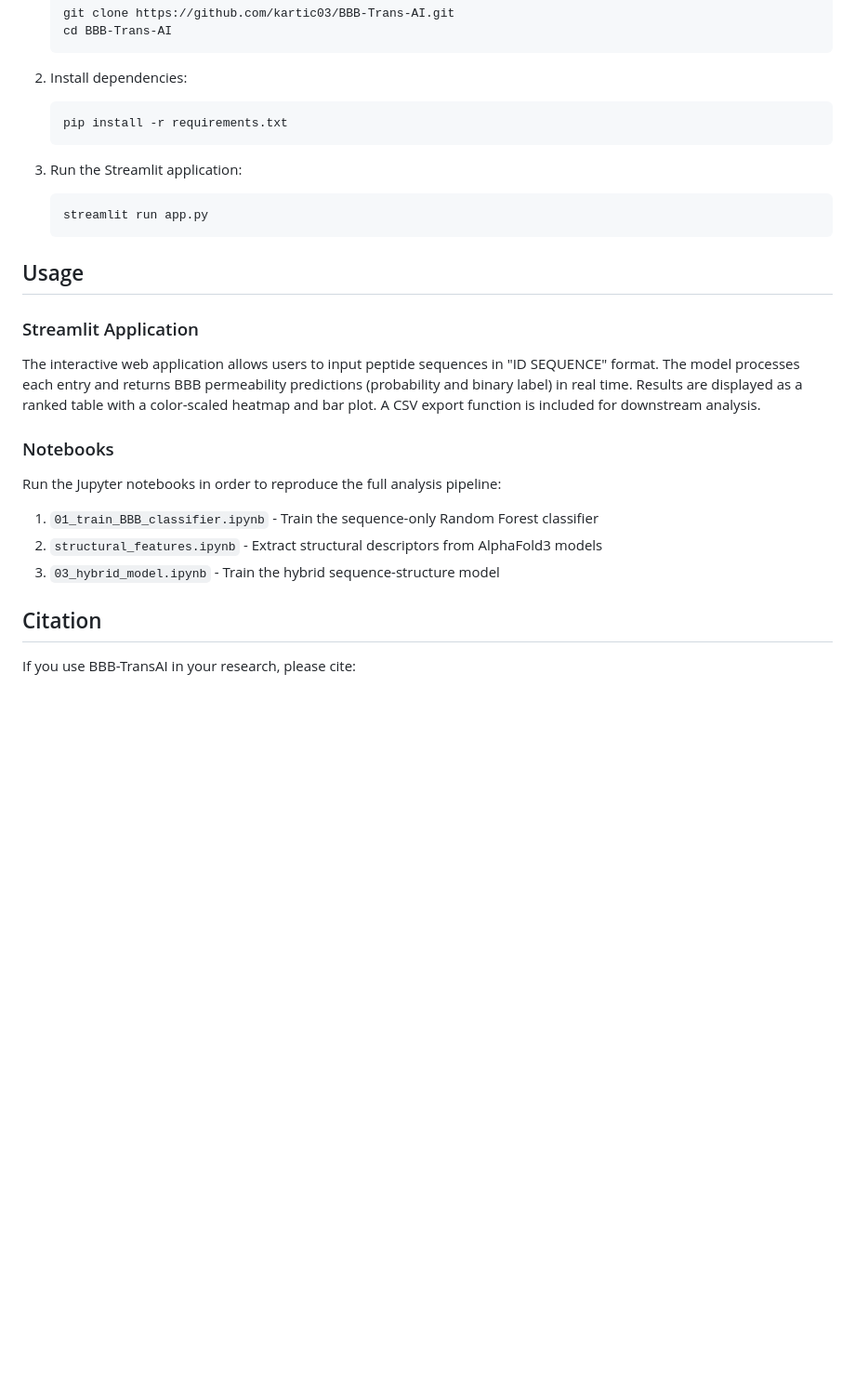
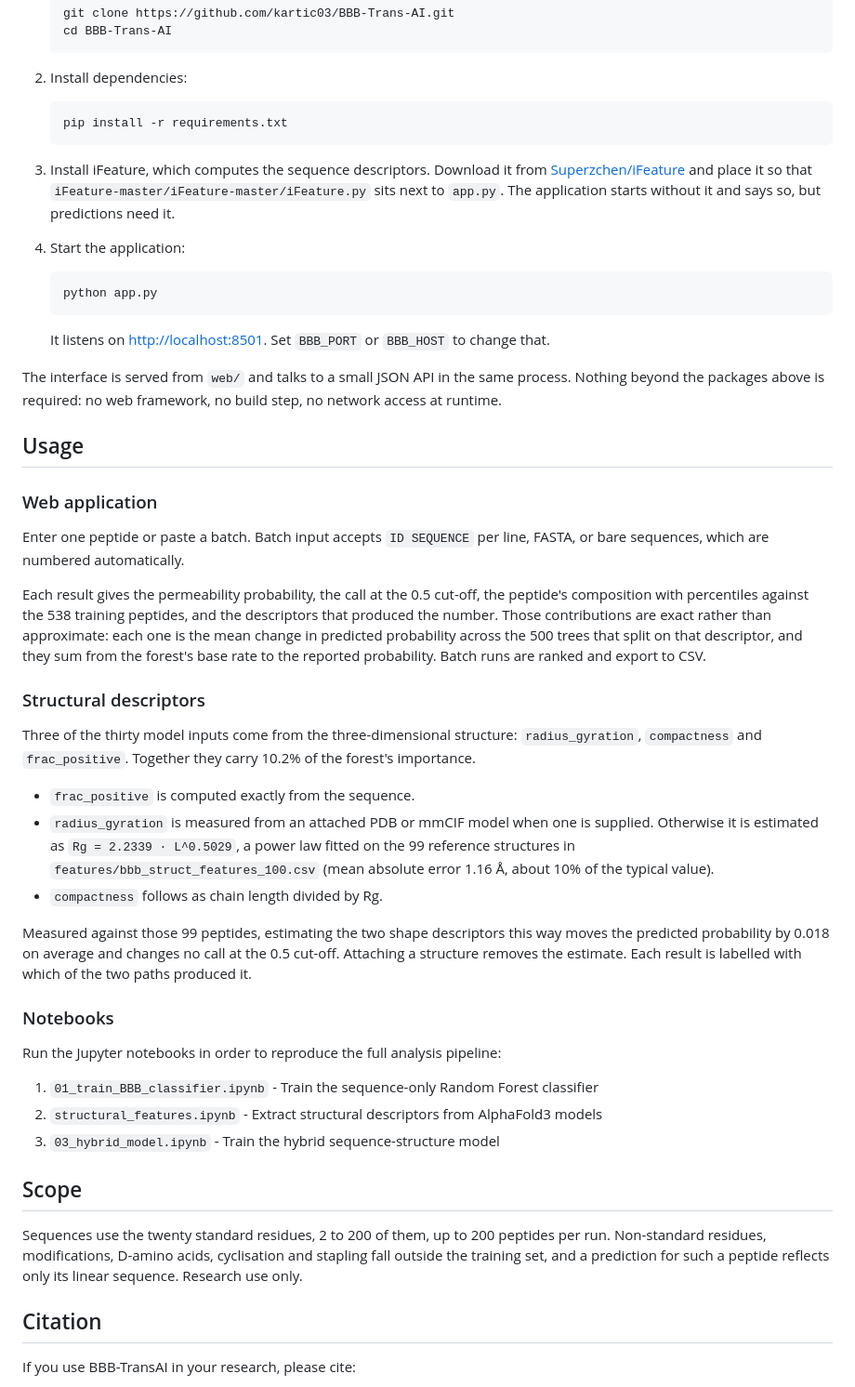
Before and after one commit to kartic03/BBB-Trans-AI, a Markdown page: README.md, the part around one of its changes. Shown at 93% size. Drawn GitHub-style; blank space fills up the shorter version.

````diff
--- a/README.md
+++ b/README.md
@@ -38,21 +43,64 @@ BBB-Trans-AI/
    pip install -r requirements.txt
    ```
 
-3. Run the Streamlit application:
+3. Install iFeature, which computes the sequence descriptors. Download it from
+   [Superzchen/iFeature](https://github.com/Superzchen/iFeature) and place it so that
+   `iFeature-master/iFeature-master/iFeature.py` sits next to `app.py`. The application
+   starts without it and says so, but predictions need it.
+
+4. Start the application:
    ```bash
-   streamlit run app.py
+   python app.py
    ```
+   It listens on <http://localhost:8501>. Set `BBB_PORT` or `BBB_HOST` to change that.
+
+The interface is served from `web/` and talks to a small JSON API in the same process.
+Nothing beyond the packages above is required: no web framework, no build step, no
+network access at runtime.
 
 ## Usage
 
-### Streamlit Application
-The interactive web application allows users to input peptide sequences in "ID SEQUENCE" format. The model processes each entry and returns BBB permeability predictions (probability and binary label) in real time. Results are displayed as a ranked table with a color-scaled heatmap and bar plot. A CSV export function is included for downstream analysis.
+### Web application
+
+Enter one peptide or paste a batch. Batch input accepts `ID SEQUENCE` per line, FASTA, or
+bare sequences, which are numbered automatically.
+
+Each result gives the permeability probability, the call at the 0.5 cut-off, the peptide's
+composition with percentiles against the 538 training peptides, and the descriptors that
+produced the number. Those contributions are exact rather than approximate: each one is the
+mean change in predicted probability across the 500 trees that split on that descriptor, and
+they sum from the forest's base rate to the reported probability. Batch runs are ranked and
+export to CSV.
+
+### Structural descriptors
+
+Three of the thirty model inputs come from the three-dimensional structure: `radius_gyration`,
+`compactness` and `frac_positive`. Together they carry 10.2% of the forest's importance.
+
+- `frac_positive` is computed exactly from the sequence.
+- `radius_gyration` is measured from an attached PDB or mmCIF model when one is supplied.
+  Otherwise it is estimated as `Rg = 2.2339 · L^0.5029`, a power law fitted on the 99
+  reference structures in `features/bbb_struct_features_100.csv` (mean absolute error 1.16 Å,
+  about 10% of the typical value).
+- `compactness` follows as chain length divided by Rg.
+
+Measured against those 99 peptides, estimating the two shape descriptors this way moves the
+predicted probability by 0.018 on average and changes no call at the 0.5 cut-off. Attaching a
+structure removes the estimate. Each result is labelled with which of the two paths produced it.
 
 ### Notebooks
+
 Run the Jupyter notebooks in order to reproduce the full analysis pipeline:
 1. `01_train_BBB_classifier.ipynb` - Train the sequence-only Random Forest classifier
 2. `structural_features.ipynb` - Extract structural descriptors from AlphaFold3 models
 3. `03_hybrid_model.ipynb` - Train the hybrid sequence-structure model
+
+## Scope
+
+Sequences use the twenty standard residues, 2 to 200 of them, up to 200 peptides per run.
+Non-standard residues, modifications, D-amino acids, cyclisation and stapling fall outside the
+training set, and a prediction for such a peptide reflects only its linear sequence. Research
+use only.
 
 ## Citation
 
````
Also changed, not shown: other parts of README.md (+8 -3 lines).
